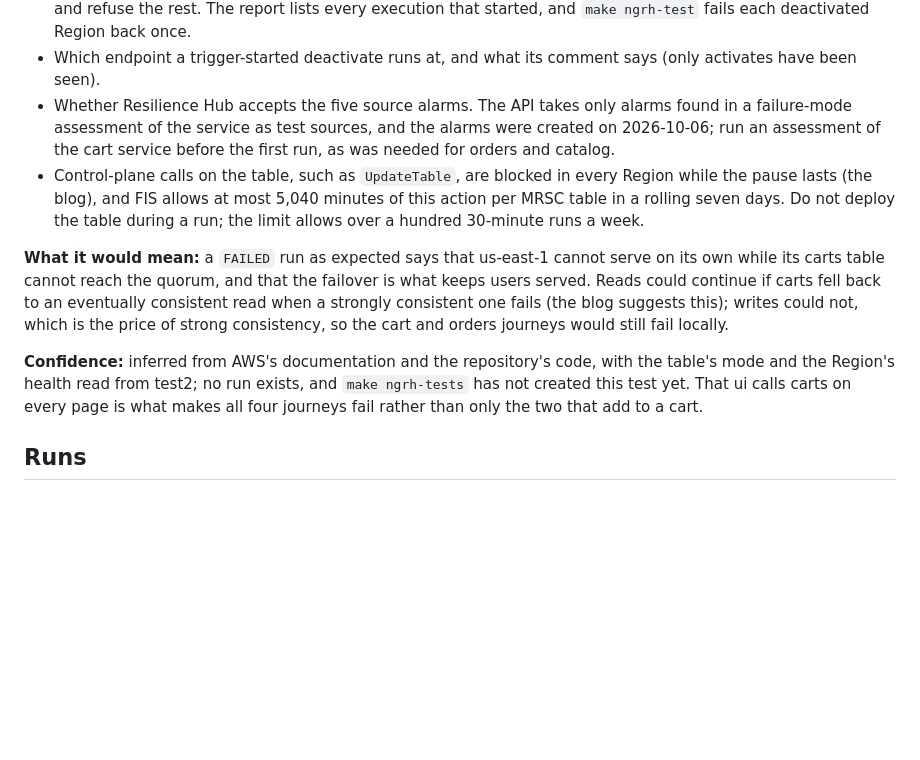
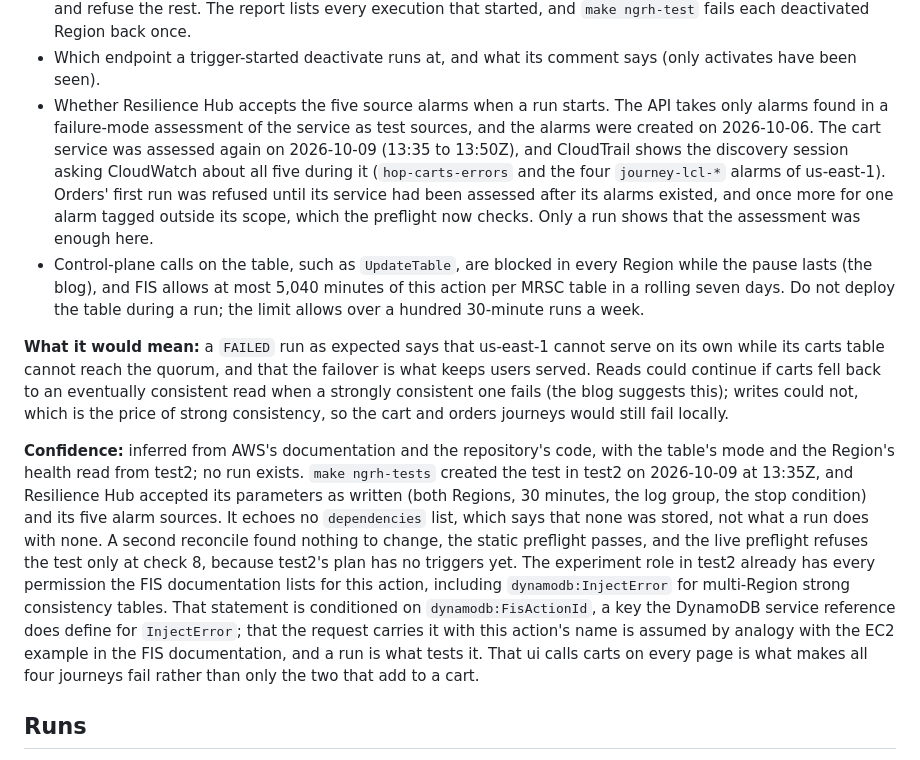
Before and after one commit to aws-samples/sample-multi-region-resilient-microservice-on-aws, a Markdown page: docs/ngrh-test-ground-truth.md, the part around the change. Drawn GitHub-style; blank space fills up the shorter version.

Commit message:
docs(ngrh-testing): record that cart-isolation exists in test2 and cart was assessed again
make ngrh-tests created the test on 2026-10-09 and Resilience Hub accepted its
parameters and five alarm sources as written. The cart service was assessed
again afterwards, newer than the alarms, and CloudTrail shows the discovery
session asking CloudWatch about all five. The experiment role in test2 already
has the permissions the FIS documentation lists for the DynamoDB action.
Nothing here has been run: the first run is the check.

```diff
--- a/docs/ngrh-test-ground-truth.md
+++ b/docs/ngrh-test-ground-truth.md
@@ -289,9 +289,12 @@ execution is a finding, because the cut alone should start none.
   refuse the rest. The report lists every execution that started, and `make ngrh-test` fails each deactivated Region
   back once.
 - Which endpoint a trigger-started deactivate runs at, and what its comment says (only activates have been seen).
-- Whether Resilience Hub accepts the five source alarms. The API takes only alarms found in a failure-mode assessment
-  of the service as test sources, and the alarms were created on 2026-10-06; run an assessment of the cart service
-  before the first run, as was needed for orders and catalog.
+- Whether Resilience Hub accepts the five source alarms when a run starts. The API takes only alarms found in a
+  failure-mode assessment of the service as test sources, and the alarms were created on 2026-10-06. The cart service
+  was assessed again on 2026-10-09 (13:35 to 13:50Z), and CloudTrail shows the discovery session asking CloudWatch about
+  all five during it (`hop-carts-errors` and the four `journey-lcl-*` alarms of us-east-1). Orders' first run was
+  refused until its service had been assessed after its alarms existed, and once more for one alarm tagged outside its
+  scope, which the preflight now checks. Only a run shows that the assessment was enough here.
 - Control-plane calls on the table, such as `UpdateTable`, are blocked in every Region while the pause lasts (the
   blog), and FIS allows at most 5,040 minutes of this action per MRSC table in a rolling seven days. Do not deploy the
   table during a run; the limit allows over a hundred 30-minute runs a week.
@@ -302,8 +305,16 @@ eventually consistent read when a strongly consistent one fails (the blog sugges
 the price of strong consistency, so the cart and orders journeys would still fail locally.
 
 **Confidence:** inferred from AWS's documentation and the repository's code, with the table's mode and the Region's
-health read from test2; no run exists, and `make ngrh-tests` has not created this test yet. That ui calls carts on every
-page is what makes all four journeys fail rather than only the two that add to a cart.
+health read from test2; no run exists. `make ngrh-tests` created the test in test2 on 2026-10-09 at 13:35Z, and
+Resilience Hub accepted its parameters as written (both Regions, 30 minutes, the log group, the stop condition) and its
+five alarm sources. It echoes no `dependencies` list, which says that none was stored, not what a run does with none. A
+second reconcile found nothing to change, the static preflight passes, and the live preflight refuses the test only at
+check 8, because test2's plan has no triggers yet. The experiment role in test2 already has every permission the FIS
+documentation lists for this action, including `dynamodb:InjectError` for multi-Region strong consistency tables. That
+statement is conditioned on `dynamodb:FisActionId`, a key the DynamoDB service reference does define for `InjectError`;
+that the request carries it with this action's name is assumed by analogy with the EC2 example in the FIS
+documentation, and a run is what tests it. That ui calls carts on every page is what makes all four journeys fail
+rather than only the two that add to a cart.
 
 ## Runs
 
```
